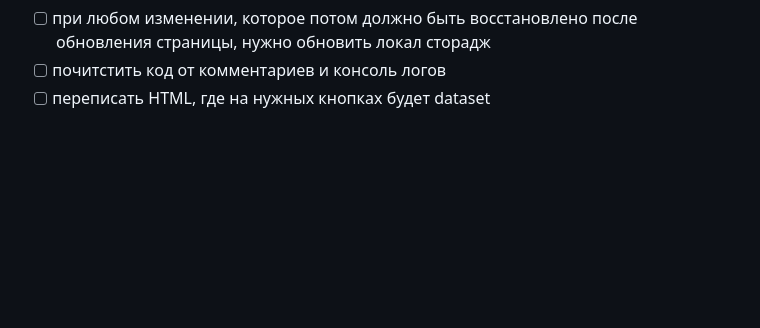
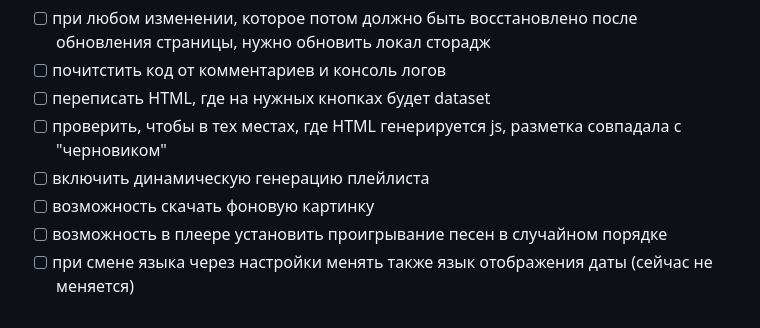
Before and after one commit to iamarrow88/momentum, a Markdown page: README.md, the part around the change. Drawn GitHub-style; blank space fills up the shorter version.

Commit message:
docs: add requirements

```diff
--- a/README.md
+++ b/README.md
@@ -56,3 +56,8 @@ task link https://github.com/rolling-scopes-school/tasks/blob/master/tasks/momen
     нужно обновить локал сторадж
 -[ ]  почитстить код от комментариев и консоль логов
 - [ ] переписать HTML, где на нужных кнопках будет dataset
+- [ ] проверить, чтобы в тех местах, где HTML генерируется js, разметка совпадала с "черновиком"
+- [ ] включить динамическую генерацию плейлиста
+- [ ] возможность скачать фоновую картинку
+- [ ] возможность в плеере установить проигрывание песен в случайном порядке
+- [ ] при смене языка через настройки менять также язык отображения даты (сейчас не меняется)
```
